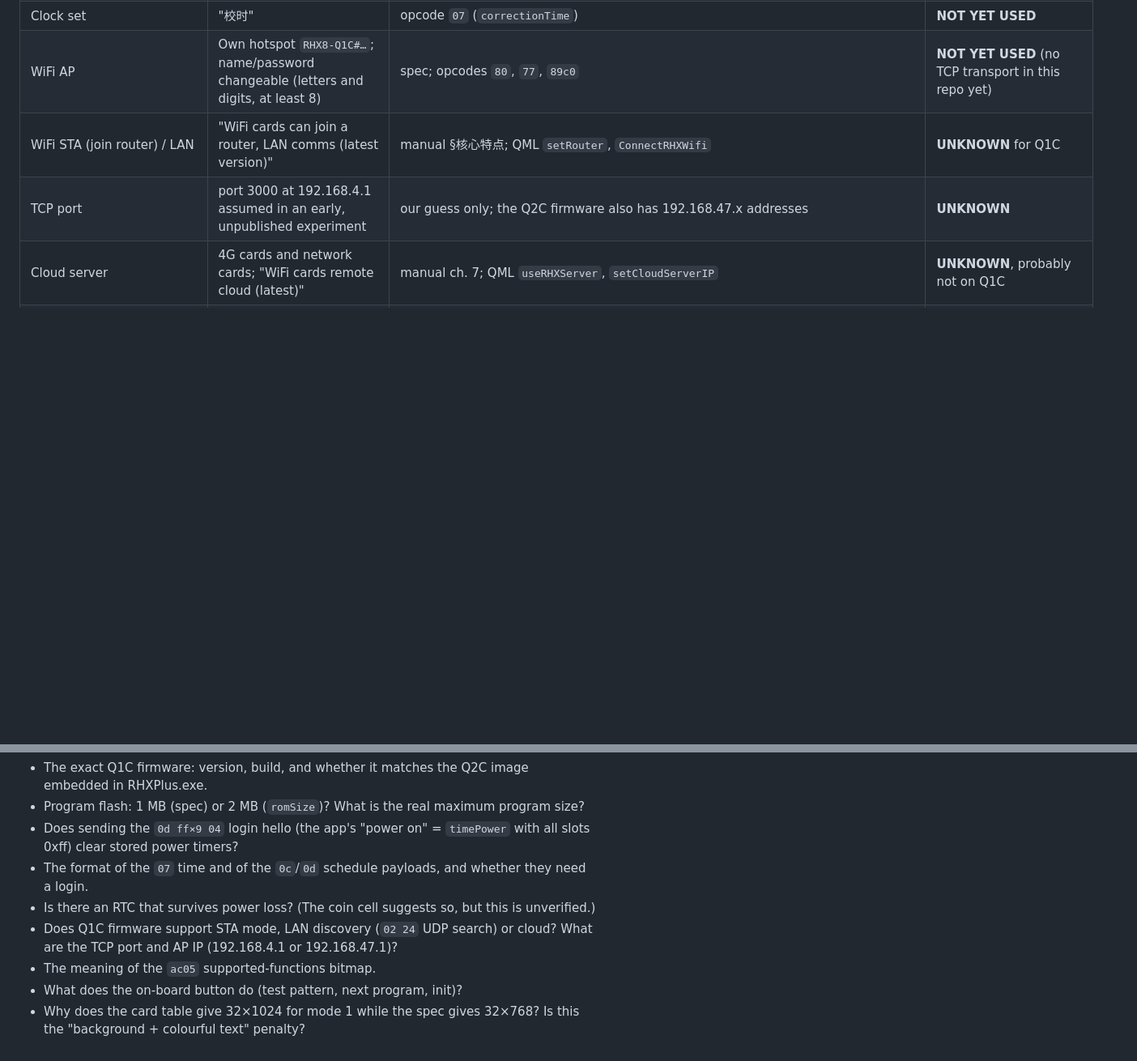
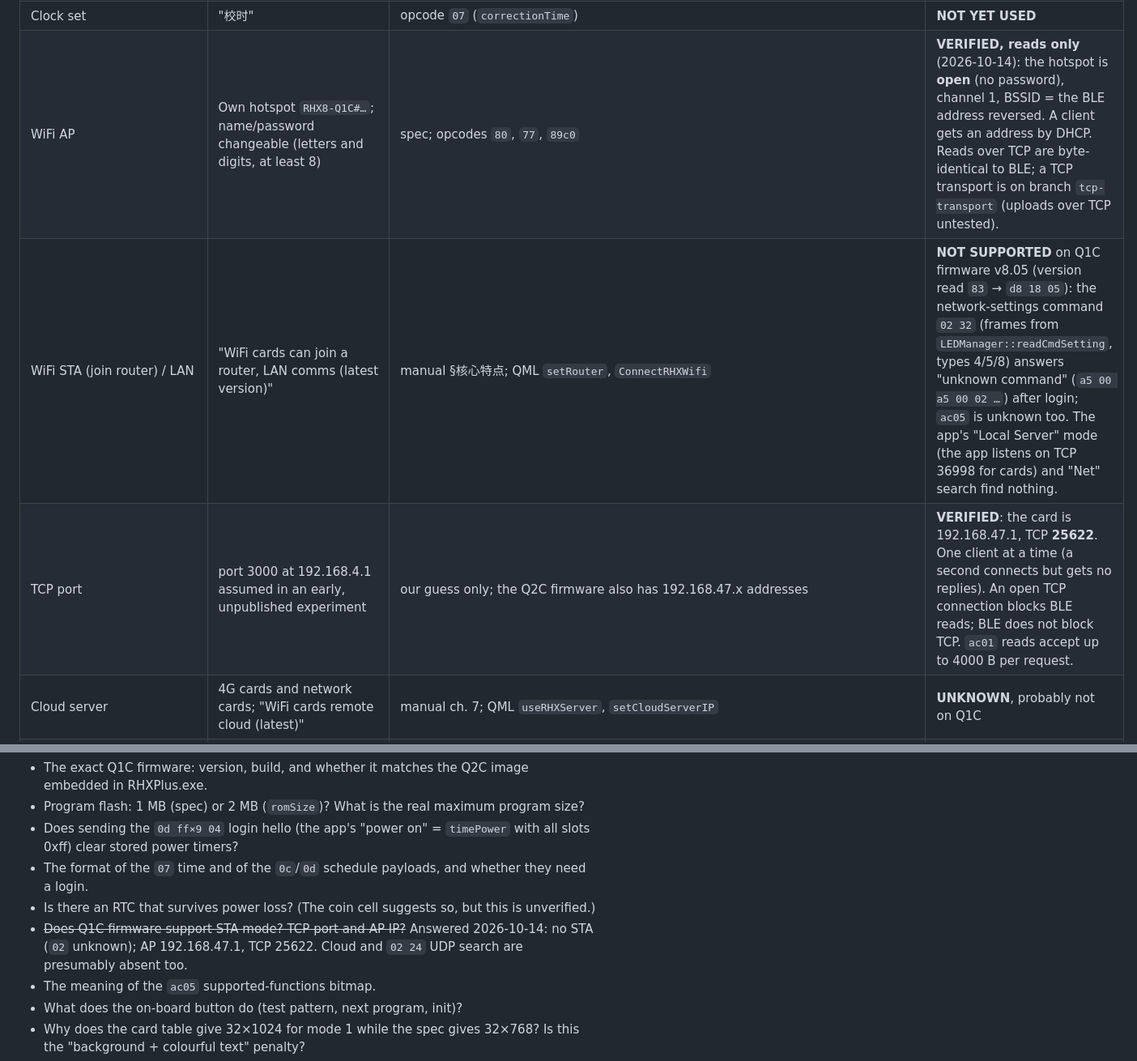
Before and after one commit to kpkpkp/rhx-led, a Markdown page: docs/controller-capabilities.md, 2 parts joined by grey strips. Shown at 81% size. GitHub-like rendering; blank space fills up the shorter version.

Commit message:
docs: Wi-Fi hotspot and TCP facts, no STA on Q1C v8.05; two layers in grey modes
Read-only checks on the panel (2026-10-14): the hotspot is open, the card is
192.168.47.1:25622 and answers the BLE frames unchanged; the network-settings
command 02 is unknown on firmware v8.05, so the card cannot join a router.
Camera tests in middle gray: the background item is a still picture, the
foreground carries all motion and its black is transparent.

Co-Authored-By: Claude Opus 5.5 (1M context) <noreply@anthropic.com>
Claude-Session: https://claude.ai/code/session_01SRUh2Qd5yE6gTzA3qFxixd

```diff
--- a/docs/controller-capabilities.md
+++ b/docs/controller-capabilities.md
@@ -54,9 +54,9 @@ Status key: VERIFIED / PARTIAL / NOT YET USED / UNSUPPORTED on Q1C / UNKNOWN.
 | Power on/off now | Yes | opcodes `08`/`09` | **VERIFIED** |
 | Power schedules | 4 on/off time pairs | spec "定时开关机 4组"; opcode `0d` + 9 bytes (`timePower`; the app's "power on" is `0d ff×9`) | **NOT YET USED** natively. We send `0d ff×9 04` as the login hello, which may also be "clear timers". See unknowns. |
 | Clock set | "校时" | opcode `07` (`correctionTime`) | **NOT YET USED** |
-| WiFi AP | Own hotspot `RHX8-Q1C#…`; name/password changeable (letters and digits, at least 8) | spec; opcodes `80`, `77`, `89c0` | **NOT YET USED** (no TCP transport in this repo yet) |
-| WiFi STA (join router) / LAN | "WiFi cards can join a router, LAN comms (latest version)" | manual §核心特点; QML `setRouter`, `ConnectRHXWifi` | **UNKNOWN** for Q1C |
-| TCP port | port 3000 at 192.168.4.1 assumed in an early, unpublished experiment | our guess only; the Q2C firmware also has 192.168.47.x addresses | **UNKNOWN** | <!-- scan:ok vendor default AP addresses -->
+| WiFi AP | Own hotspot `RHX8-Q1C#…`; name/password changeable (letters and digits, at least 8) | spec; opcodes `80`, `77`, `89c0` | **VERIFIED, reads only** (2026-10-14): the hotspot is **open** (no password), channel 1, BSSID = the BLE address reversed. A client gets an address by DHCP. Reads over TCP are byte-identical to BLE; a TCP transport is on branch `tcp-transport` (uploads over TCP untested). |
+| WiFi STA (join router) / LAN | "WiFi cards can join a router, LAN comms (latest version)" | manual §核心特点; QML `setRouter`, `ConnectRHXWifi` | **NOT SUPPORTED** on Q1C firmware v8.05 (version read `83` → `d8 18 05`): the network-settings command `02 32` (frames from `LEDManager::readCmdSetting`, types 4/5/8) answers "unknown command" (`a5 00 a5 00 02 …`) after login; `ac05` is unknown too. The app's "Local Server" mode (the app listens on TCP 36998 for cards) and "Net" search find nothing. |
+| TCP port | port 3000 at 192.168.4.1 assumed in an early, unpublished experiment | our guess only; the Q2C firmware also has 192.168.47.x addresses | **VERIFIED**: the card is 192.168.47.1, TCP **25622**. One client at a time (a second connects but gets no replies). An open TCP connection blocks BLE reads; BLE does not block TCP. `ac01` reads accept up to 4000 B per request. | <!-- scan:ok vendor default AP addresses -->
 | Cloud server | 4G cards and network cards; "WiFi cards remote cloud (latest)" | manual ch. 7; QML `useRHXServer`, `setCloudServerIP` | **UNKNOWN**, probably not on Q1C |
 | BLE | GATT write/notify, one central | our `direct.py` | **VERIFIED** (production path) |
 | USB drive | "小卡不支持优盘" (small cards: no USB) | spec item 29; no port | **UNSUPPORTED** (vendor `C:\LedRom` export still useful as a template source) |
@@ -95,7 +96,7 @@ Status key: VERIFIED / PARTIAL / NOT YET USED / UNSUPPORTED on Q1C / UNKNOWN.
 - Does sending the `0d ff×9 04` login hello (the app's "power on" = `timePower` with all slots 0xff) clear stored power timers?
 - The format of the `07` time and of the `0c`/`0d` schedule payloads, and whether they need a login.
 - Is there an RTC that survives power loss? (The coin cell suggests so, but this is unverified.)
-- Does Q1C firmware support STA mode, LAN discovery (`02 24` UDP search) or cloud? What are the TCP port and AP IP (192.168.4.1 or 192.168.47.1)? <!-- scan:ok vendor default AP addresses -->
+- ~~Does Q1C firmware support STA mode? TCP port and AP IP?~~ Answered 2026-10-14: no STA (`02` unknown); AP 192.168.47.1, TCP 25622. Cloud and `02 24` UDP search are presumably absent too. <!-- scan:ok vendor default AP addresses -->
 - The meaning of the `ac05` supported-functions bitmap.
 - What does the on-board button do (test pattern, next program, init)?
 - Why does the card table give 32×1024 for mode 1 while the spec gives 32×768? Is this the "background + colourful text" penalty?
```
Also changed, not shown: other parts of docs/controller-capabilities.md (+1 -0 lines).
